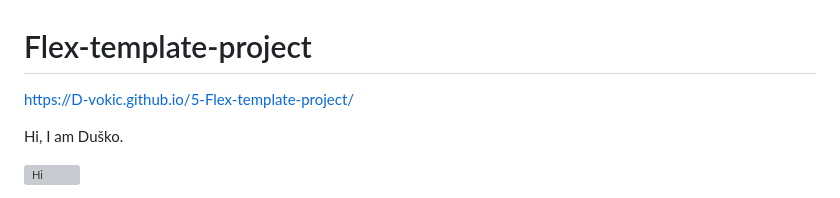
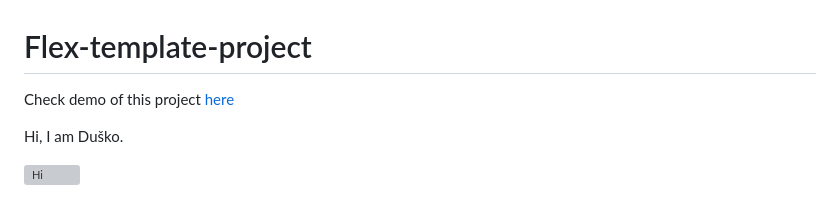
Before and after one commit to D-vokic/Flex-template-project, a Markdown page: README.md, the part around the change. GitHub-like rendering; grey boxes are pictures that could not be loaded.

```diff
--- a/README.md
+++ b/README.md
@@ -1,5 +1,6 @@
 # Flex-template-project
- https://D-vokic.github.io/5-Flex-template-project/
+
+ Check demo of this project [here](https://d-vokic.github.io/Flex-template-project/)
 
 Hi, I am Duško.
 
```
